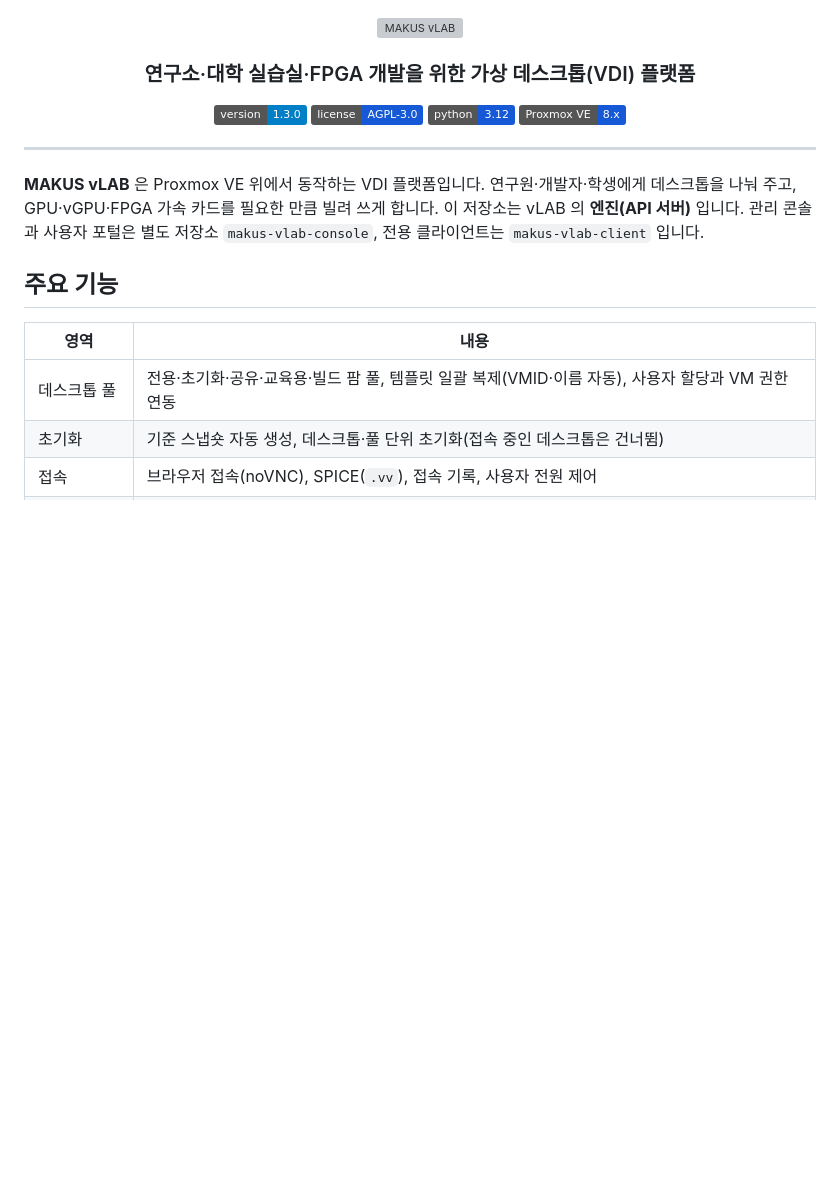
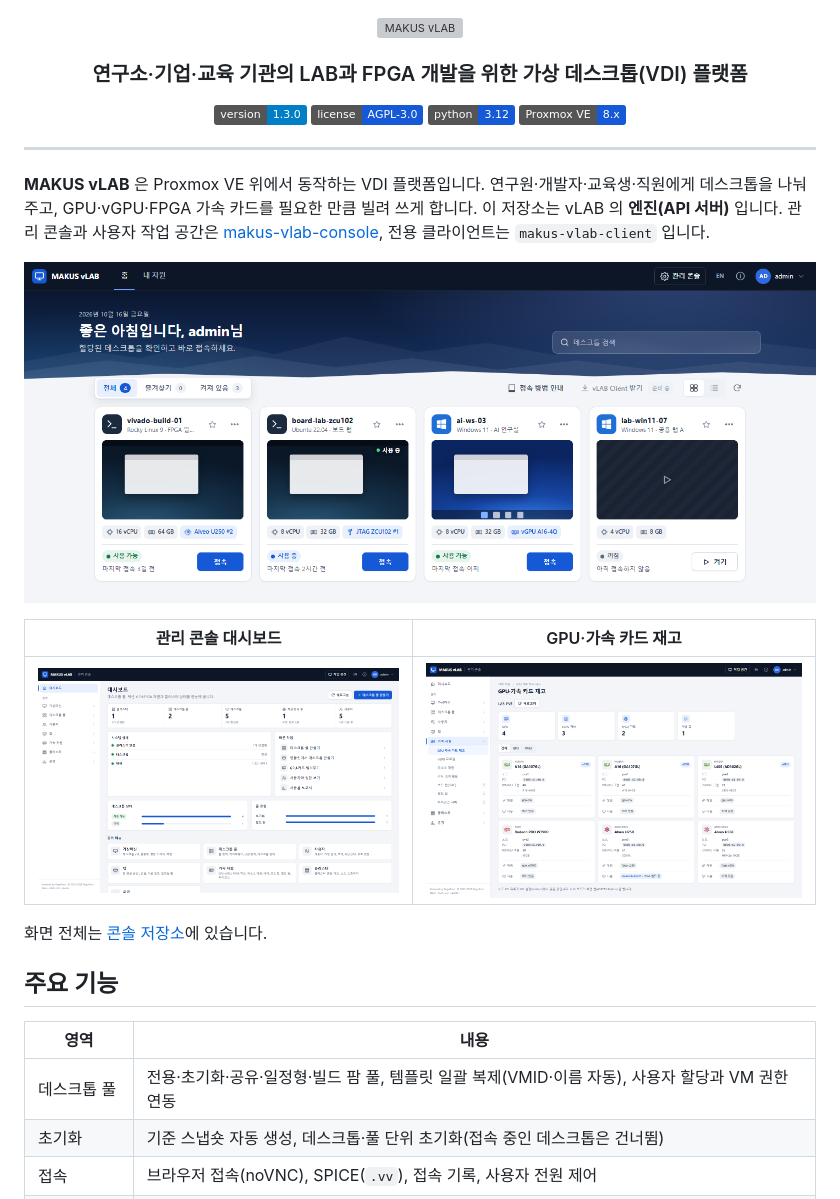
Before and after one commit to dskim1979/makus-vlab, a Markdown page: README.md, the part around the change. Drawn GitHub-style; pictures changed too: docs/images/accel-inventory.png (added), docs/images/admin-dashboard.png (added), docs/images/portal.png (added); badges without logos; blank space fills up the shorter version; grey boxes are pictures that could not be loaded.

Commit message:
README: screenshots and general LAB wording
The README shows the console (workspace, dashboard, GPU/card inventory)
and speaks of labs in research, companies and training rather than
university classrooms; test data names a shared lab.

Co-Authored-By: Claude Opus 5.5 <noreply@anthropic.com>

```diff
--- a/README.md
+++ b/README.md
@@ -2,7 +2,7 @@
   <img src="images/vlab-logo.svg" alt="MAKUS vLAB" height="56">
 </p>
 
-<h3 align="center">연구소·대학 실습실·FPGA 개발을 위한 가상 데스크톱(VDI) 플랫폼</h3>
+<h3 align="center">연구소·기업·교육 기관의 LAB과 FPGA 개발을 위한 가상 데스크톱(VDI) 플랫폼</h3>
 
 <p align="center">
   <img alt="Engine version" src="https://img.shields.io/badge/version-1.3.0-blue">
@@ -13,15 +13,23 @@
 
 ---
 
-**MAKUS vLAB** 은 Proxmox VE 위에서 동작하는 VDI 플랫폼입니다. 연구원·개발자·학생에게 데스크톱을 나눠 주고,
+**MAKUS vLAB** 은 Proxmox VE 위에서 동작하는 VDI 플랫폼입니다. 연구원·개발자·교육생·직원에게 데스크톱을 나눠 주고,
 GPU·vGPU·FPGA 가속 카드를 필요한 만큼 빌려 쓰게 합니다. 이 저장소는 vLAB 의 **엔진(API 서버)** 입니다.
-관리 콘솔과 사용자 포털은 별도 저장소 `makus-vlab-console`, 전용 클라이언트는 `makus-vlab-client` 입니다.
+관리 콘솔과 사용자 작업 공간은 [makus-vlab-console](https://github.com/dskim1979/makus-vlab-console), 전용 클라이언트는 `makus-vlab-client` 입니다.
+
+<p align="center"><img src="docs/images/portal.png" alt="사용자 작업 공간" width="900"></p>
+
+| 관리 콘솔 대시보드 | GPU·가속 카드 재고 |
+|---|---|
+| ![대시보드](docs/images/admin-dashboard.png) | ![GPU·가속 카드](docs/images/accel-inventory.png) |
+
+화면 전체는 [콘솔 저장소](https://github.com/dskim1979/makus-vlab-console#화면)에 있습니다.
 
 ## 주요 기능
 
 | 영역 | 내용 |
 |---|---|
-| 데스크톱 풀 | 전용·초기화·공유·교육용·빌드 팜 풀, 템플릿 일괄 복제(VMID·이름 자동), 사용자 할당과 VM 권한 연동 |
+| 데스크톱 풀 | 전용·초기화·공유·일정형·빌드 팜 풀, 템플릿 일괄 복제(VMID·이름 자동), 사용자 할당과 VM 권한 연동 |
 | 초기화 | 기준 스냅숏 자동 생성, 데스크톱·풀 단위 초기화(접속 중인 데스크톱은 건너뜀) |
 | 접속 | 브라우저 접속(noVNC), SPICE(`.vv`), 접속 기록, 사용자 전원 제어 |
 | GPU·vGPU | GPU 재고, NVIDIA vGPU 프로필, PCI 리소스 매핑, 풀 단위 GPU 정책(전체 GPU / vGPU) |
```
Also changed, not shown: 2 other files.
